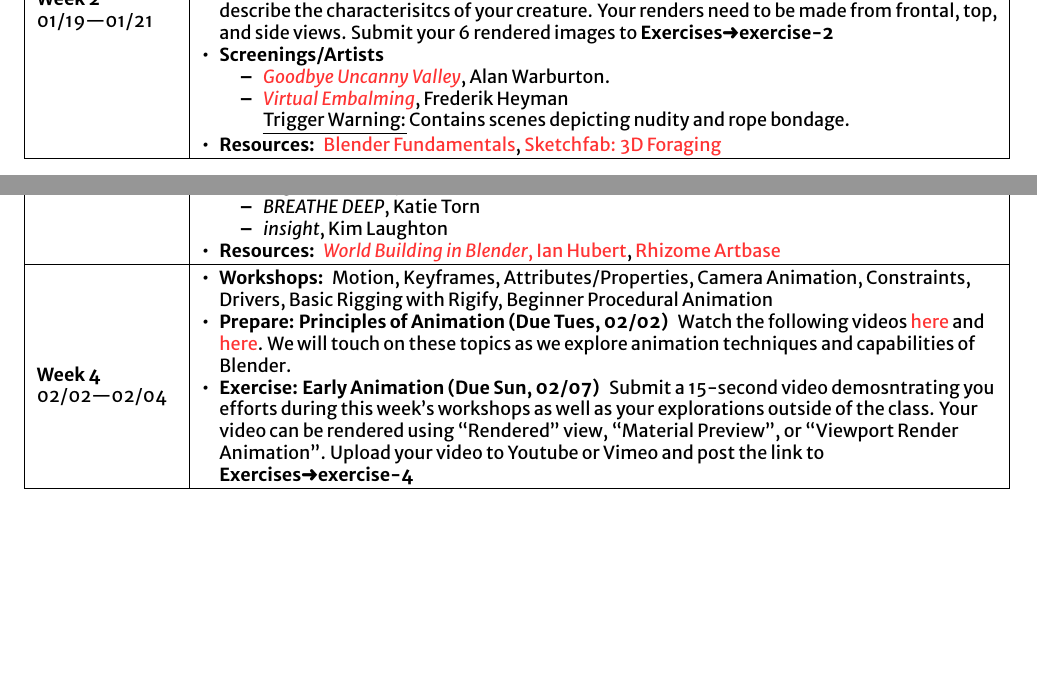
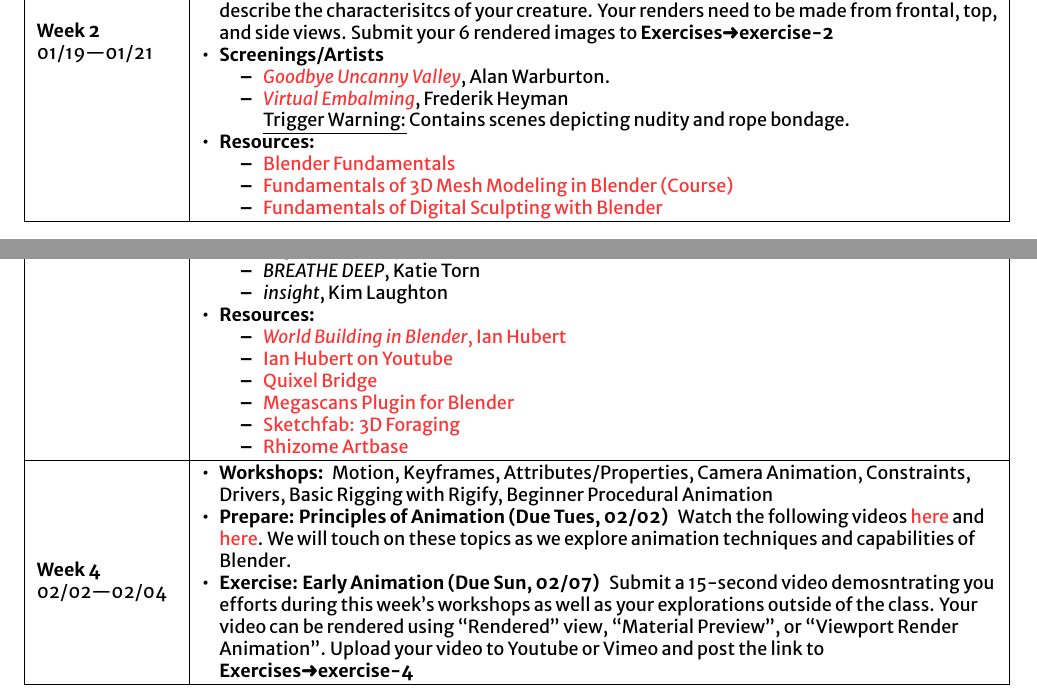
Before and after one commit to hsab/art4401, a LaTeX document (index.tex, which reads sections/weeks/week2.tex, sections/weeks/week3.tex, style/mycommands.sty): two parts of pages 7 and 8 of 19, joined at a grey line, cut so that both start at the same text, the shorter picture padded with empty space. Compiled offline with XeLaTeX; a missing font is replaced by an installed copy or a similar font.

Commit message:
better resources

```diff
--- a/sections/weeks/week2.tex
+++ b/sections/weeks/week2.tex
@@ -17,5 +17,12 @@
                   \item \href{https://www.nowness.com/story/virtual-embalming-frederik-heyman}{\emph{Virtual Embalming}}, Frederik Heyman \newline
                         \small{\ul{Trigger Warning:} Contains scenes depicting nudity and rope bondage.}
             \end{itemize}
-      \item \itemHead{Resources:} \href{https://cloud.blender.org/p/blender-fundamentals/}{Blender Fundamentals}, \href{https://sketchfab.com/search?features\=downloadable\&q\=scan+heritage\&sort\_by\=-relevance\&type\=models}{Sketchfab: 3D Foraging}
+      \item \itemHead{Resources:}
+            \begin{resenv}
+                  \begin{itemize}
+                        \item \href{https://cloud.blender.org/p/blender-fundamentals/}{Blender Fundamentals}
+                        \item \href{http://bit.ly/39jpRN5}{Fundamentals of 3D Mesh Modeling in Blender (Course)}
+                        \item \href{http://bit.ly/38urSXu}{Fundamentals of Digital Sculpting with Blender}
+                  \end{itemize}
+            \end{resenv}
 \end{itemize}
--- a/sections/weeks/week3.tex
+++ b/sections/weeks/week3.tex
@@ -29,5 +29,15 @@
               \item \emph{BREATHE DEEP}, Katie Torn
               \item \emph{insight}, Kim Laughton
           \end{itemize}
-    \item \itemHead{Resources:} \href{https://www.youtube.com/watch?v=whPWKecazgM}{\emph{World Building in Blender}, Ian Hubert}, \href{https://rhizome.org/art/artbase/}{Rhizome Artbase}
+    \item \itemHead{Resources:}
+          \begin{resenv}
+              \begin{itemize}
+                  \item \href{https://www.youtube.com/watch?v=whPWKecazgM}{\emph{World Building in Blender}, Ian Hubert}
+                  \item \href{https://www.youtube.com/channel/UCbmxZRQk-X0p-TOxd6PEYJA}{Ian Hubert on Youtube}
+                  \item \href{https://quixel.com/bridge}{Quixel Bridge}
+                  \item \href{https://help.quixel.com/hc/en-us/articles/360007480698-Megascans-Plugin-for-Blender}{Megascans Plugin for Blender}
+                  \item  \href{https://sketchfab.com/search?features\=downloadable\&q\=scan+heritage\&sort\_by\=-relevance\&type\=models}{Sketchfab: 3D Foraging}
+                  \item  \href{https://rhizome.org/art/artbase/}{Rhizome Artbase}
+              \end{itemize}
+          \end{resenv}
 \end{itemize}
--- a/style/mycommands.sty
+++ b/style/mycommands.sty
@@ -10,6 +10,7 @@
 \newcounter{discproject}
 
 \newenvironment{discordenv}{}{}
+\newenvironment{resenv}{}{}
 
 \newcommand{\discord}[2]{%
     \begin{discordenv}%
--- a/tex4ht/config.cfg
+++ b/tex4ht/config.cfg
@@ -62,6 +62,10 @@
 {\HCode{<span class="discord-path">}}
 {\HCode{</span>}}{}{}
 
+\ConfigureEnv{resenv}
+{\HCode{<div class="resource-highlight">}}
+{\HCode{</div>}}{}{}
+
 \begin{document}
 \makeatletter
 \Configure{TITLE+}{\courseTitle\quad---\quad\courseSemester}
```
Also changed, not shown: index.pdf, 5 other files.
